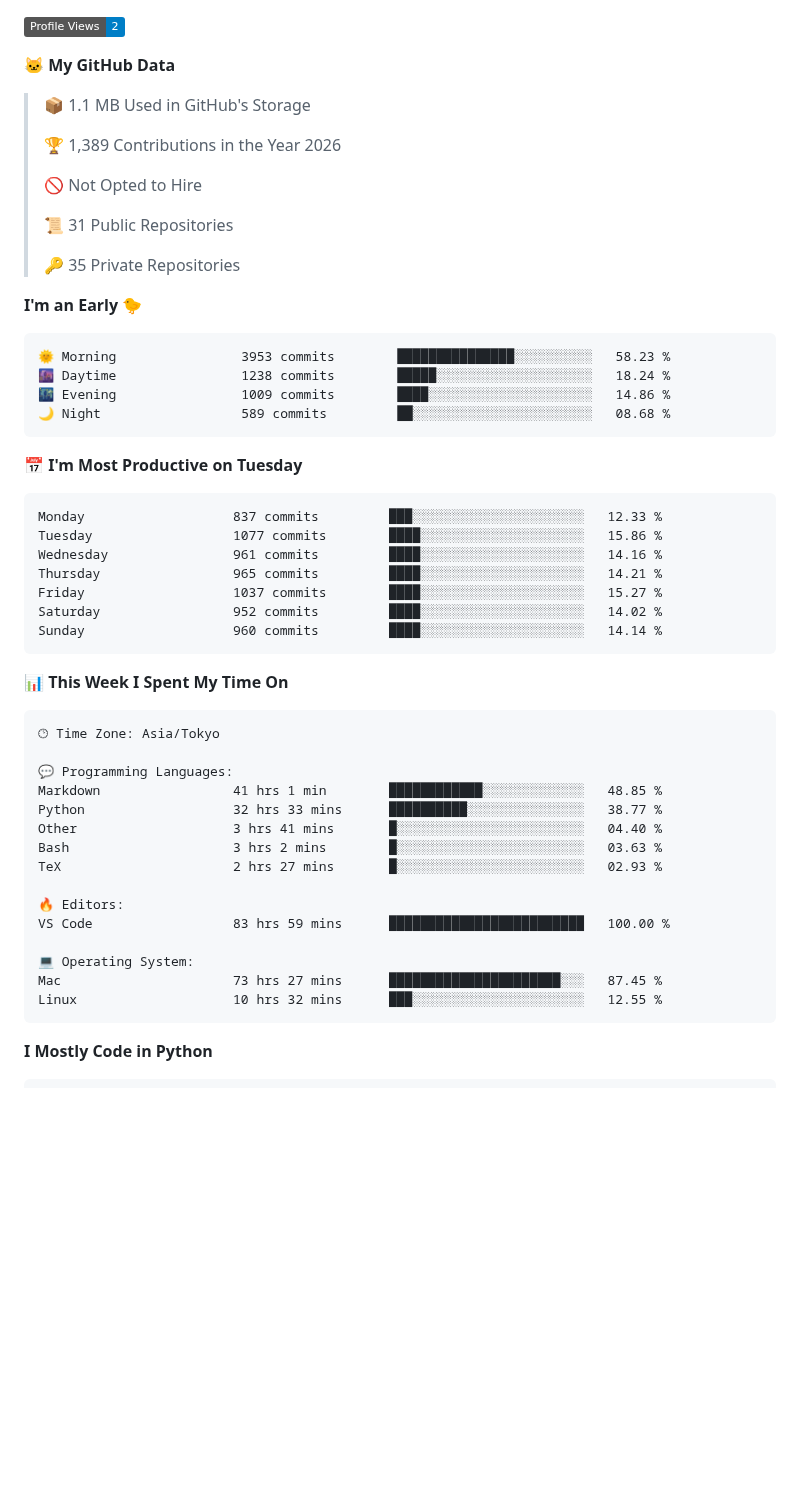
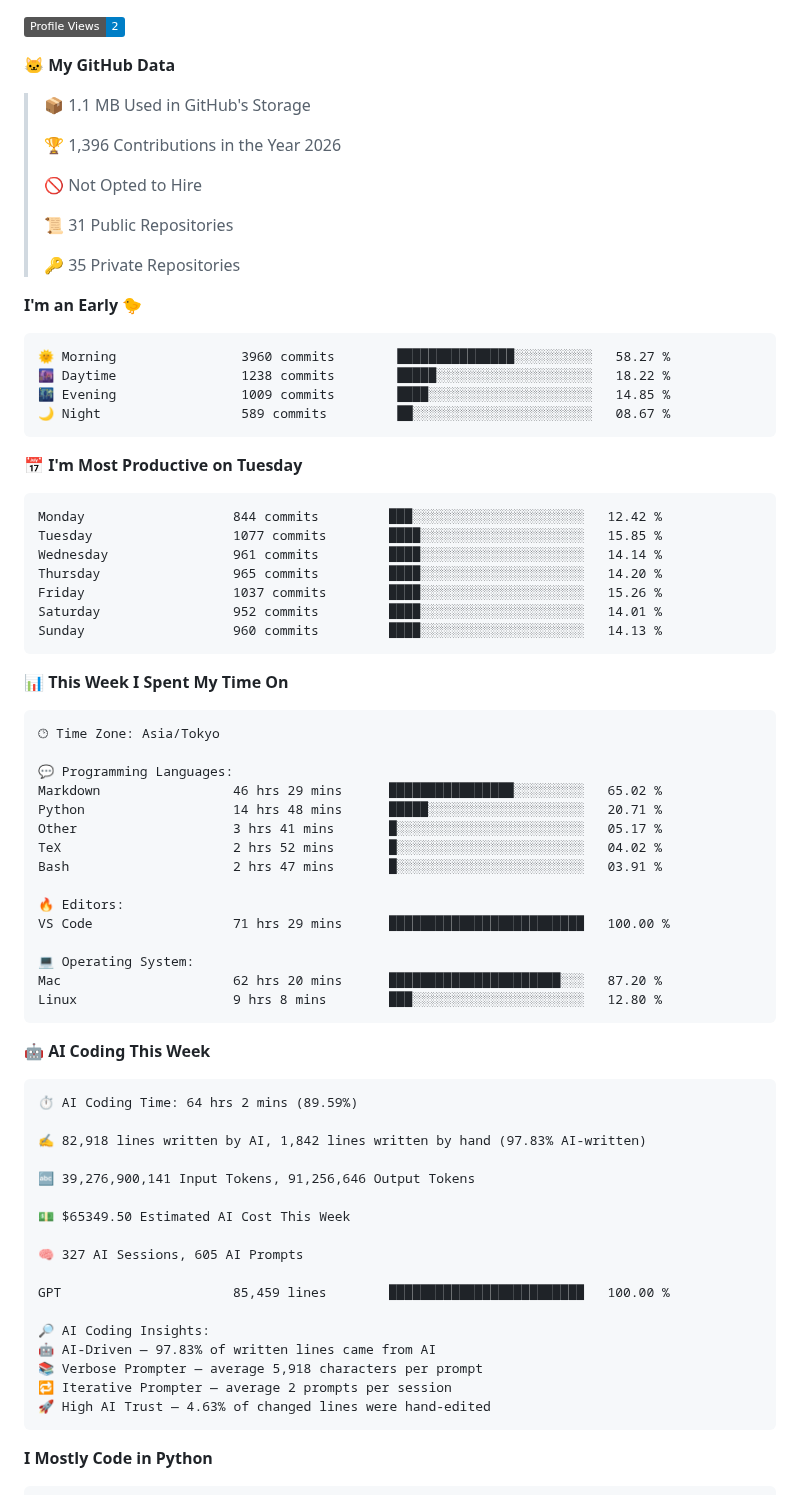
Before and after one commit to C-Naoki/C-Naoki, a Markdown page: README.md, the part around one of its changes. Drawn GitHub-style; folded sections open; badges without logos; blank space fills up the shorter version.

Commit message:
🔄 auto: update with dev metrics

````diff
--- a/README.md
+++ b/README.md
@@ -99,7 +101,7 @@ I refer you to check [here](./docs/blogs.md) for more blogs.
 
 > 📦 1.1 MB Used in GitHub's Storage
  >
-> 🏆 1,389 Contributions in the Year 2026
+> 🏆 1,396 Contributions in the Year 2026
  >
 > 🚫 Not Opted to Hire
  >
@@ -110,21 +112,21 @@ I refer you to check [here](./docs/blogs.md) for more blogs.
 **I'm an Early 🐤**
 
 ```text
-🌞 Morning                3953 commits        ███████████████░░░░░░░░░░   58.23 %
-🌆 Daytime                1238 commits        █████░░░░░░░░░░░░░░░░░░░░   18.24 %
-🌃 Evening                1009 commits        ████░░░░░░░░░░░░░░░░░░░░░   14.86 %
-🌙 Night                  589 commits         ██░░░░░░░░░░░░░░░░░░░░░░░   08.68 %
+🌞 Morning                3960 commits        ███████████████░░░░░░░░░░   58.27 %
+🌆 Daytime                1238 commits        █████░░░░░░░░░░░░░░░░░░░░   18.22 %
+🌃 Evening                1009 commits        ████░░░░░░░░░░░░░░░░░░░░░   14.85 %
+🌙 Night                  589 commits         ██░░░░░░░░░░░░░░░░░░░░░░░   08.67 %
 ```
 📅 **I'm Most Productive on Tuesday**
 
 ```text
-Monday                   837 commits         ███░░░░░░░░░░░░░░░░░░░░░░   12.33 %
-Tuesday                  1077 commits        ████░░░░░░░░░░░░░░░░░░░░░   15.86 %
-Wednesday                961 commits         ████░░░░░░░░░░░░░░░░░░░░░   14.16 %
-Thursday                 965 commits         ████░░░░░░░░░░░░░░░░░░░░░   14.21 %
-Friday                   1037 commits        ████░░░░░░░░░░░░░░░░░░░░░   15.27 %
-Saturday                 952 commits         ████░░░░░░░░░░░░░░░░░░░░░   14.02 %
-Sunday                   960 commits         ████░░░░░░░░░░░░░░░░░░░░░   14.14 %
+Monday                   844 commits         ███░░░░░░░░░░░░░░░░░░░░░░   12.42 %
+Tuesday                  1077 commits        ████░░░░░░░░░░░░░░░░░░░░░   15.85 %
+Wednesday                961 commits         ████░░░░░░░░░░░░░░░░░░░░░   14.14 %
+Thursday                 965 commits         ████░░░░░░░░░░░░░░░░░░░░░   14.20 %
+Friday                   1037 commits        ████░░░░░░░░░░░░░░░░░░░░░   15.26 %
+Saturday                 952 commits         ████░░░░░░░░░░░░░░░░░░░░░   14.01 %
+Sunday                   960 commits         ████░░░░░░░░░░░░░░░░░░░░░   14.13 %
 ```
 
 
@@ -134,18 +136,40 @@ Sunday                   960 commits         ████░░░░░░░
 🕑︎ Time Zone: Asia/Tokyo
 
 💬 Programming Languages:
-Markdown                 41 hrs 1 min        ████████████░░░░░░░░░░░░░   48.85 %
-Python                   32 hrs 33 mins      ██████████░░░░░░░░░░░░░░░   38.77 %
-Other                    3 hrs 41 mins       █░░░░░░░░░░░░░░░░░░░░░░░░   04.40 %
-Bash                     3 hrs 2 mins        █░░░░░░░░░░░░░░░░░░░░░░░░   03.63 %
-TeX                      2 hrs 27 mins       █░░░░░░░░░░░░░░░░░░░░░░░░   02.93 %
+Markdown                 46 hrs 29 mins      ████████████████░░░░░░░░░   65.02 %
+Python                   14 hrs 48 mins      █████░░░░░░░░░░░░░░░░░░░░   20.71 %
+Other                    3 hrs 41 mins       █░░░░░░░░░░░░░░░░░░░░░░░░   05.17 %
+TeX                      2 hrs 52 mins       █░░░░░░░░░░░░░░░░░░░░░░░░   04.02 %
+Bash                     2 hrs 47 mins       █░░░░░░░░░░░░░░░░░░░░░░░░   03.91 %
 
 🔥 Editors:
-VS Code                  83 hrs 59 mins      █████████████████████████   100.00 %
+VS Code                  71 hrs 29 mins      █████████████████████████   100.00 %
 
 💻 Operating System:
-Mac                      73 hrs 27 mins      ██████████████████████░░░   87.45 %
-Linux                    10 hrs 32 mins      ███░░░░░░░░░░░░░░░░░░░░░░   12.55 %
+Mac                      62 hrs 20 mins      ██████████████████████░░░   87.20 %
+Linux                    9 hrs 8 mins        ███░░░░░░░░░░░░░░░░░░░░░░   12.80 %
+```
+
+🤖 **AI Coding This Week**
+
+```text
+⏱ AI Coding Time: 64 hrs 2 mins (89.59%)
+
+✍️ 82,918 lines written by AI, 1,842 lines written by hand (97.83% AI-written)
+
+🔤 39,276,900,141 Input Tokens, 91,256,646 Output Tokens
+
+💵 $65349.50 Estimated AI Cost This Week
+
+🧠 327 AI Sessions, 605 AI Prompts
+
+GPT                      85,459 lines        █████████████████████████   100.00 %
+
+🔎 AI Coding Insights:
+🤖 AI-Driven — 97.83% of written lines came from AI
+📚 Verbose Prompter — average 5,918 characters per prompt
+🔁 Iterative Prompter — average 2 prompts per session
+🚀 High AI Trust — 4.63% of changed lines were hand-edited
 ```
 
 **I Mostly Code in Python**
````
Also changed, not shown: other parts of README.md (+4 -2 lines), assets/bar_graph.png.
